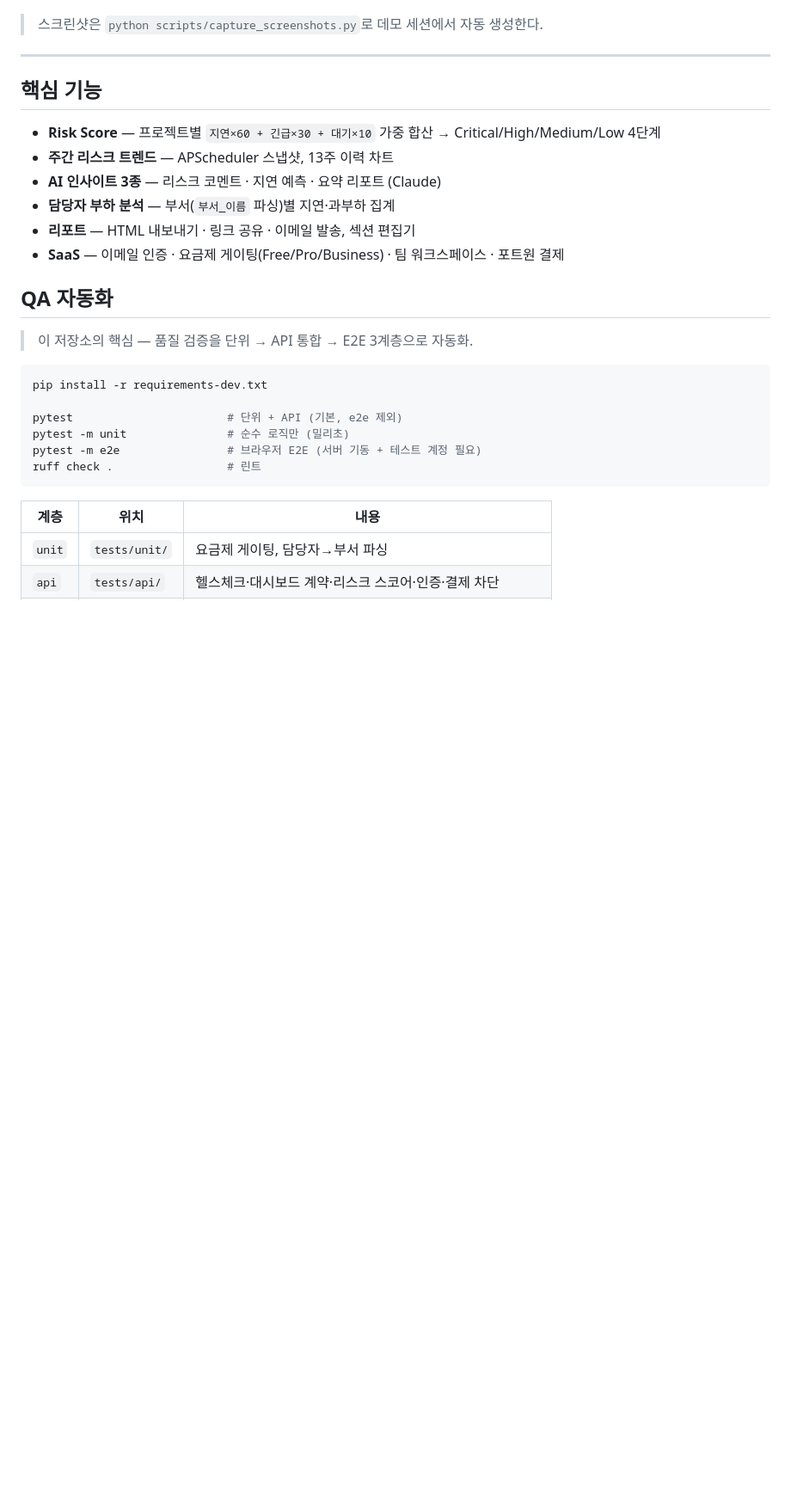
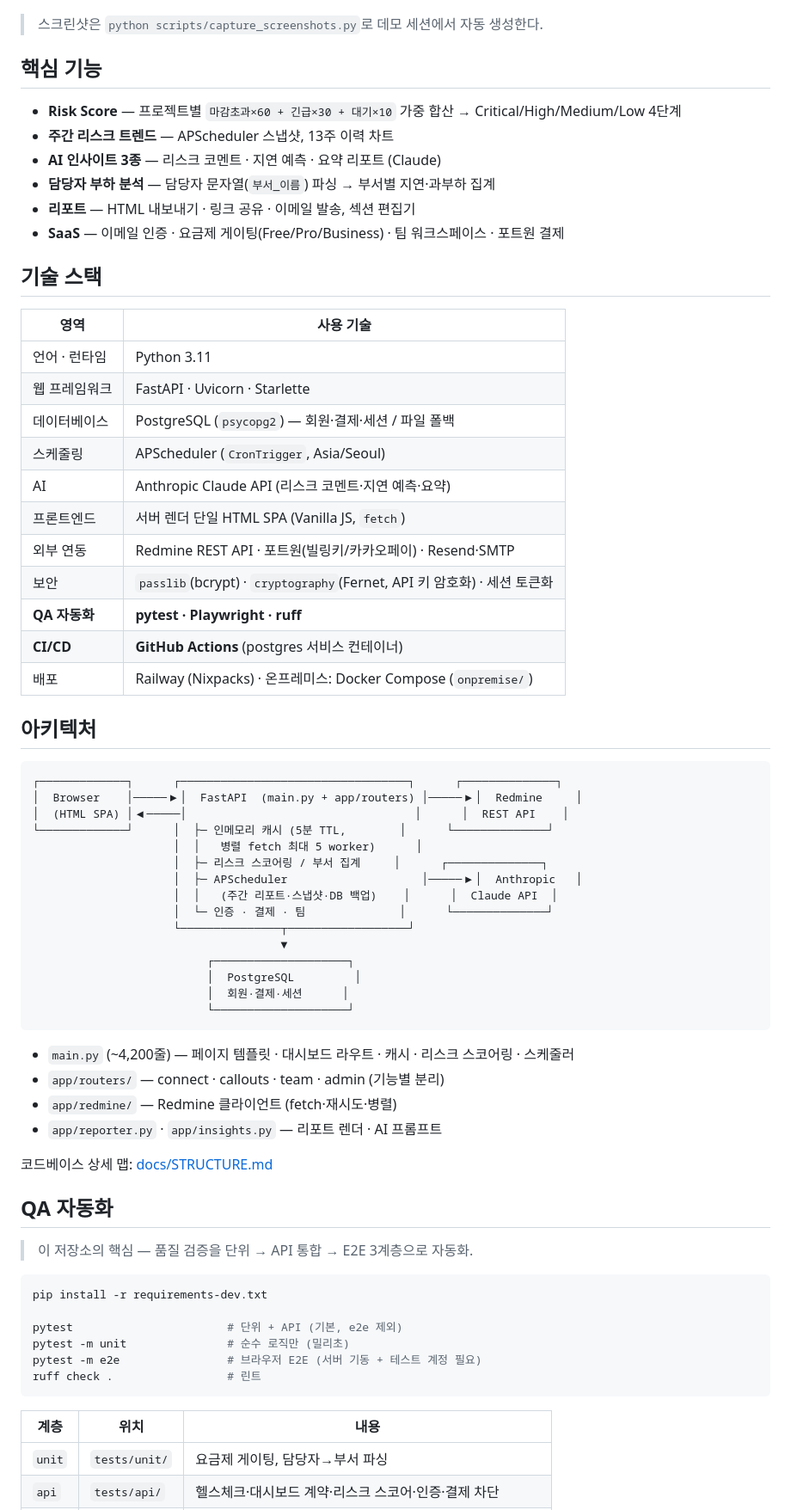
Before and after one commit to fantasykiss/Vantix, a Markdown page: README.md, the part around one of its changes. Shown at 86% size. Rendered like a GitHub page; blank space fills up the shorter version.

Commit message:
docs: README 재구성 — 문제/배경·기술 스택 표 추가, 아키텍처 상단 이동
Co-Authored-By: Claude Sonnet 5 <noreply@anthropic.com>

````diff
--- a/README.md
+++ b/README.md
@@ -22,16 +32,57 @@ FastAPI 단일 서비스 · Redmine REST 연동 · 배포: Railway
 
 > 스크린샷은 `python scripts/capture_screenshots.py`로 데모 세션에서 자동 생성한다.
 
----
-
 ## 핵심 기능
 
-- **Risk Score** — 프로젝트별 `지연×60 + 긴급×30 + 대기×10` 가중 합산 → Critical/High/Medium/Low 4단계
+- **Risk Score** — 프로젝트별 `마감초과×60 + 긴급×30 + 대기×10` 가중 합산 → Critical/High/Medium/Low 4단계
 - **주간 리스크 트렌드** — APScheduler 스냅샷, 13주 이력 차트
 - **AI 인사이트 3종** — 리스크 코멘트 · 지연 예측 · 요약 리포트 (Claude)
-- **담당자 부하 분석** — 부서(`부서_이름` 파싱)별 지연·과부하 집계
+- **담당자 부하 분석** — 담당자 문자열(`부서_이름`) 파싱 → 부서별 지연·과부하 집계
 - **리포트** — HTML 내보내기 · 링크 공유 · 이메일 발송, 섹션 편집기
 - **SaaS** — 이메일 인증 · 요금제 게이팅(Free/Pro/Business) · 팀 워크스페이스 · 포트원 결제
+
+## 기술 스택
+
+| 영역 | 사용 기술 |
+|---|---|
+| 언어 · 런타임 | Python 3.11 |
+| 웹 프레임워크 | FastAPI · Uvicorn · Starlette |
+| 데이터베이스 | PostgreSQL (`psycopg2`) — 회원·결제·세션 / 파일 폴백 |
+| 스케줄링 | APScheduler (`CronTrigger`, Asia/Seoul) |
+| AI | Anthropic Claude API (리스크 코멘트·지연 예측·요약) |
+| 프론트엔드 | 서버 렌더 단일 HTML SPA (Vanilla JS, `fetch`) |
+| 외부 연동 | Redmine REST API · 포트원(빌링키/카카오페이) · Resend·SMTP |
+| 보안 | `passlib`(bcrypt) · `cryptography`(Fernet, API 키 암호화) · 세션 토큰화 |
+| **QA 자동화** | **pytest · Playwright · ruff** |
+| **CI/CD** | **GitHub Actions** (postgres 서비스 컨테이너) |
+| 배포 | Railway (Nixpacks) · 온프레미스: Docker Compose (`onpremise/`) |
+
+## 아키텍처
+
+```
+┌─────────────┐      ┌──────────────────────────────────┐      ┌──────────────┐
+│  Browser    │─────▶│  FastAPI  (main.py + app/routers) │─────▶│  Redmine     │
+│  (HTML SPA) │◀─────│                                  │      │  REST API    │
+└─────────────┘      │  ├─ 인메모리 캐시 (5분 TTL,        │      └──────────────┘
+                     │  │   병렬 fetch 최대 5 worker)      │
+                     │  ├─ 리스크 스코어링 / 부서 집계     │      ┌──────────────┐
+                     │  ├─ APScheduler                    │─────▶│  Anthropic   │
+                     │  │   (주간 리포트·스냅샷·DB 백업)    │      │  Claude API  │
+                     │  └─ 인증 · 결제 · 팀              │      └──────────────┘
+                     └───────────────┬──────────────────┘
+                                     ▼
+                          ┌────────────────────┐
+                          │  PostgreSQL         │
+                          │  회원·결제·세션      │
+                          └────────────────────┘
+```
+
+- `main.py` (~4,200줄) — 페이지 템플릿 · 대시보드 라우트 · 캐시 · 리스크 스코어링 · 스케줄러
+- `app/routers/` — connect · callouts · team · admin (기능별 분리)
+- `app/redmine/` — Redmine 클라이언트 (fetch·재시도·병렬)
+- `app/reporter.py` · `app/insights.py` — 리포트 렌더 · AI 프롬프트
+
+코드베이스 상세 맵: [docs/STRUCTURE.md](docs/STRUCTURE.md)
 
 ## QA 자동화
 
````
Also changed, not shown: other parts of README.md (+13 -15 lines).
